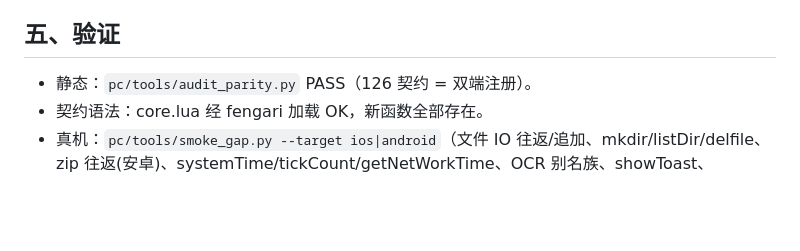
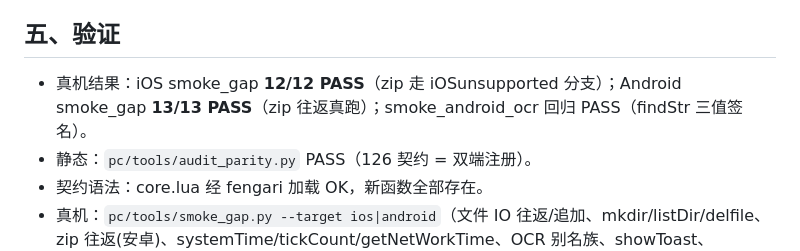
Before and after one commit to sky5566jf/matisu-replica, a Markdown page: docs/api_gap_2026-09-06.md, the part around the change. Drawn GitHub-style; blank space fills up the shorter version.

Commit message:
api_gap 报告补充真机冒烟结果

```diff
--- a/docs/api_gap_2026-09-06.md
+++ b/docs/api_gap_2026-09-06.md
@@ -59,6 +59,7 @@
 
 ## 五、验证
 
+- 真机结果：iOS smoke_gap **12/12 PASS**（zip 走 iOSunsupported 分支）；Android smoke_gap **13/13 PASS**（zip 往返真跑）；smoke_android_ocr 回归 PASS（findStr 三值签名）。
 - 静态：`pc/tools/audit_parity.py` PASS（126 契约 = 双端注册）。
 - 契约语法：core.lua 经 fengari 加载 OK，新函数全部存在。
 - 真机：`pc/tools/smoke_gap.py --target ios|android`（文件 IO 往返/追加、mkdir/listDir/delfile、zip 往返(安卓)、systemTime/tickCount/getNetWorkTime、OCR 别名族、showToast、getter，iOS zip 场景断言返回 false）。
```
